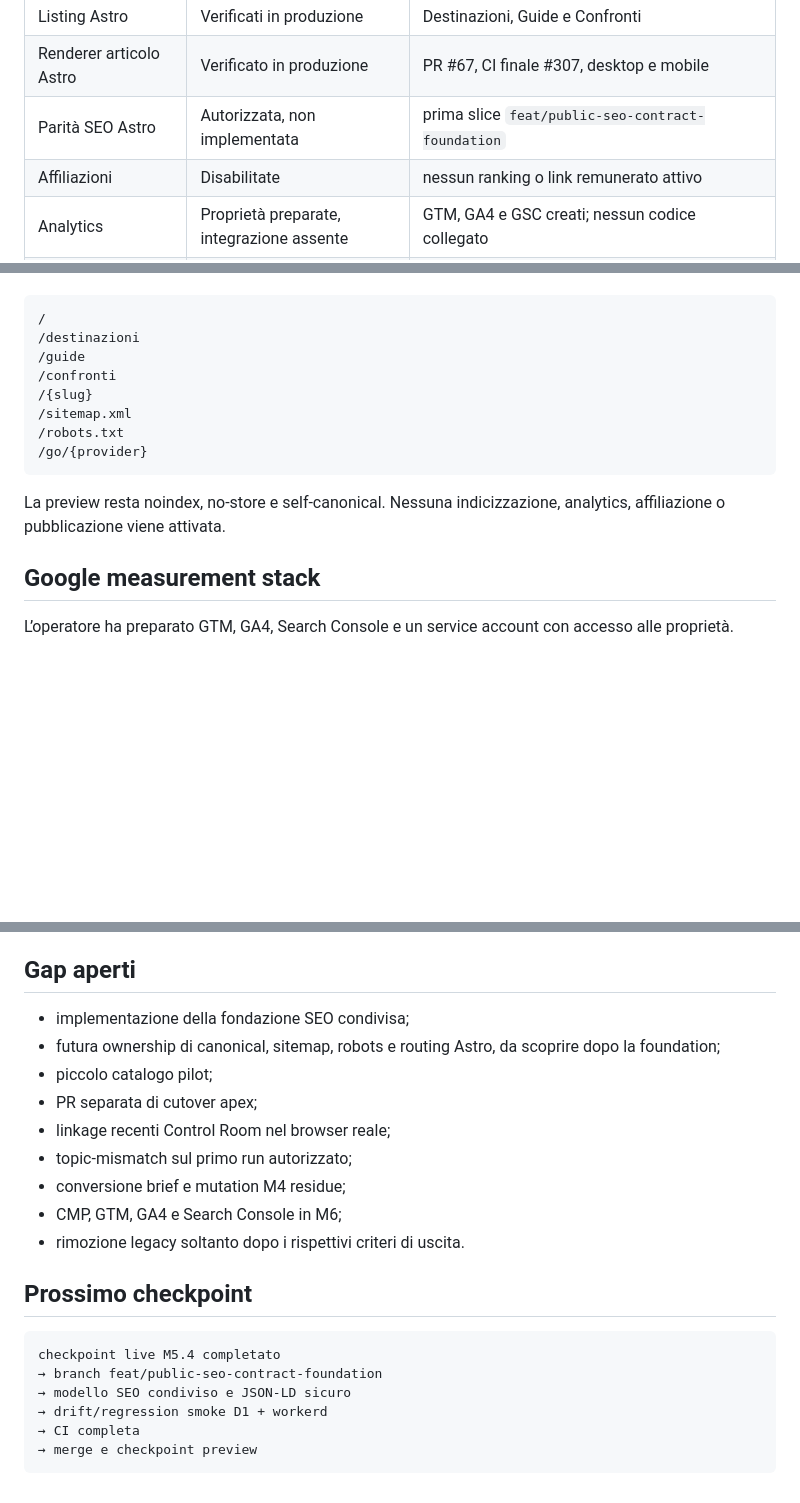
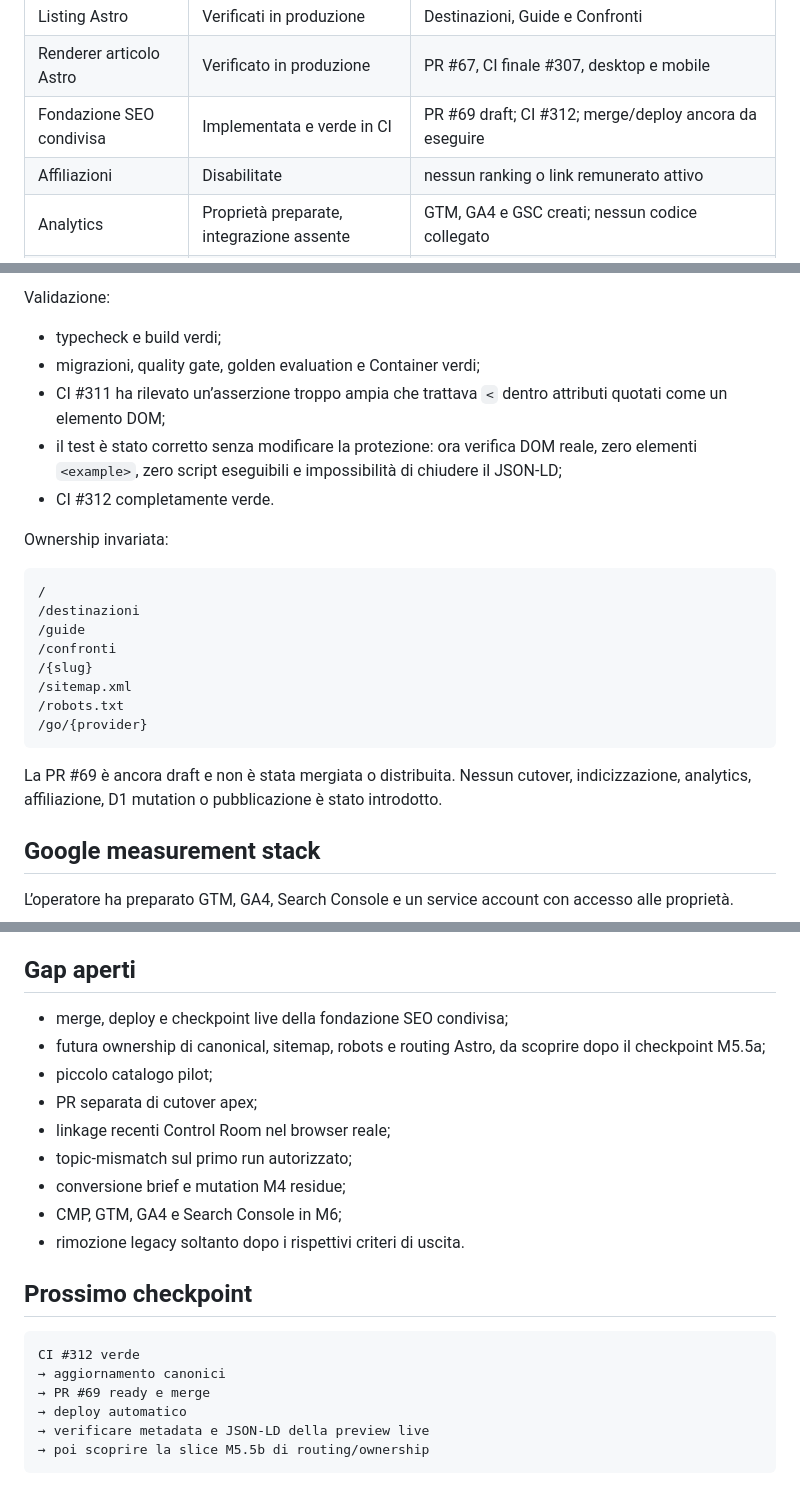
Before and after one commit to soliwkr/esim, a Markdown page: docs/STATUS.md, 3 parts joined by grey strips. Drawn GitHub-style; blank space fills up the shorter version.

````diff
--- a/docs/STATUS.md
+++ b/docs/STATUS.md
@@ -22,7 +22,7 @@ Questo documento fotografa lo stato operativo reale di Senza Roaming.
 | Homepage candidata Astro | Verificata in produzione | desktop e mobile; `/` resta legacy |
 | Listing Astro | Verificati in produzione | Destinazioni, Guide e Confronti |
 | Renderer articolo Astro | Verificato in produzione | PR #67, CI finale #307, desktop e mobile |
-| Parità SEO Astro | Autorizzata, non implementata | prima slice `feat/public-seo-contract-foundation` |
+| Fondazione SEO condivisa | Implementata e verde in CI | PR #69 draft; CI #312; merge/deploy ancora da eseguire |
 | Affiliazioni | Disabilitate | nessun ranking o link remunerato attivo |
 | Analytics | Proprietà preparate, integrazione assente | GTM, GA4 e GSC creati; nessun codice collegato |
 | Service account Google | Preparato esternamente, non configurato | nessuna credenziale nel repository |
@@ -248,3 +304,12 @@ Restano invariati in questa slice:
+Validazione:
+
+- typecheck e build verdi;
+- migrazioni, quality gate, golden evaluation e Container verdi;
+- CI #311 ha rilevato un’asserzione troppo ampia che trattava `<` dentro attributi quotati come un elemento DOM;
+- il test è stato corretto senza modificare la protezione: ora verifica DOM reale, zero elementi `<example>`, zero script eseguibili e impossibilità di chiudere il JSON-LD;
+- CI #312 completamente verde.
+
+Ownership invariata:
 
 ```text
 /
@@ -257,7 +322,7 @@ Restano invariati in questa slice:
 /go/{provider}
 ```
 
-La preview resta noindex, no-store e self-canonical. Nessuna indicizzazione, analytics, affiliazione o pubblicazione viene attivata.
+La PR #69 è ancora draft e non è stata mergiata o distribuita. Nessun cutover, indicizzazione, analytics, affiliazione, D1 mutation o pubblicazione è stato introdotto.
 
 ## Google measurement stack
 
@@ -280,8 +345,8 @@ Regole:
 
 ## Gap aperti
 
-- implementazione della fondazione SEO condivisa;
-- futura ownership di canonical, sitemap, robots e routing Astro, da scoprire dopo la foundation;
+- merge, deploy e checkpoint live della fondazione SEO condivisa;
+- futura ownership di canonical, sitemap, robots e routing Astro, da scoprire dopo il checkpoint M5.5a;
 - piccolo catalogo pilot;
 - PR separata di cutover apex;
 - linkage recenti Control Room nel browser reale;
@@ -293,10 +358,10 @@ Regole:
 ## Prossimo checkpoint
 
 ```text
-checkpoint live M5.4 completato
-→ branch feat/public-seo-contract-foundation
-→ modello SEO condiviso e JSON-LD sicuro
-→ drift/regression smoke D1 + workerd
-→ CI completa
-→ merge e checkpoint preview
+CI #312 verde
+→ aggiornamento canonici
+→ PR #69 ready e merge
+→ deploy automatico
+→ verificare metadata e JSON-LD della preview live
+→ poi scoprire la slice M5.5b di routing/ownership
 ```
````
Also changed, not shown: other parts of docs/STATUS.md (+68 -12 lines).
